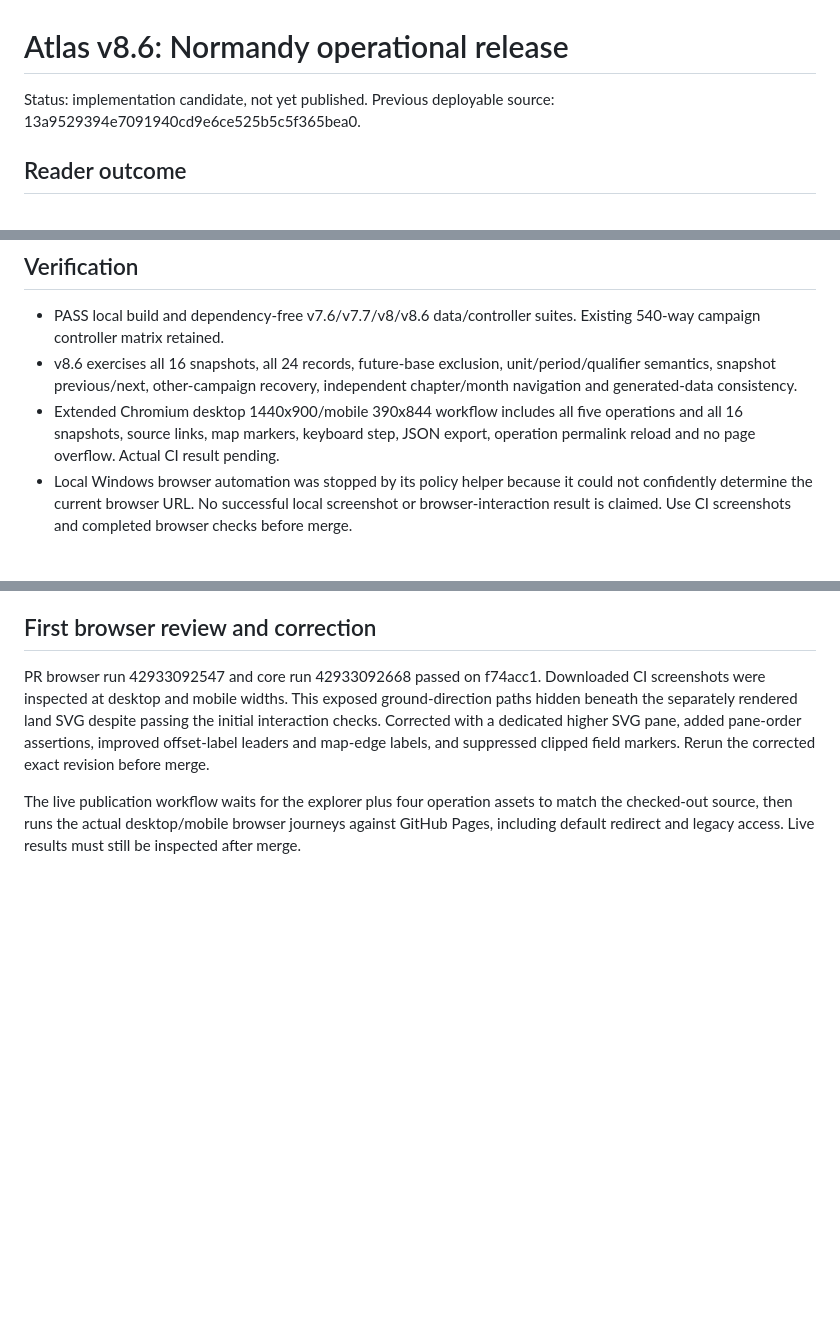
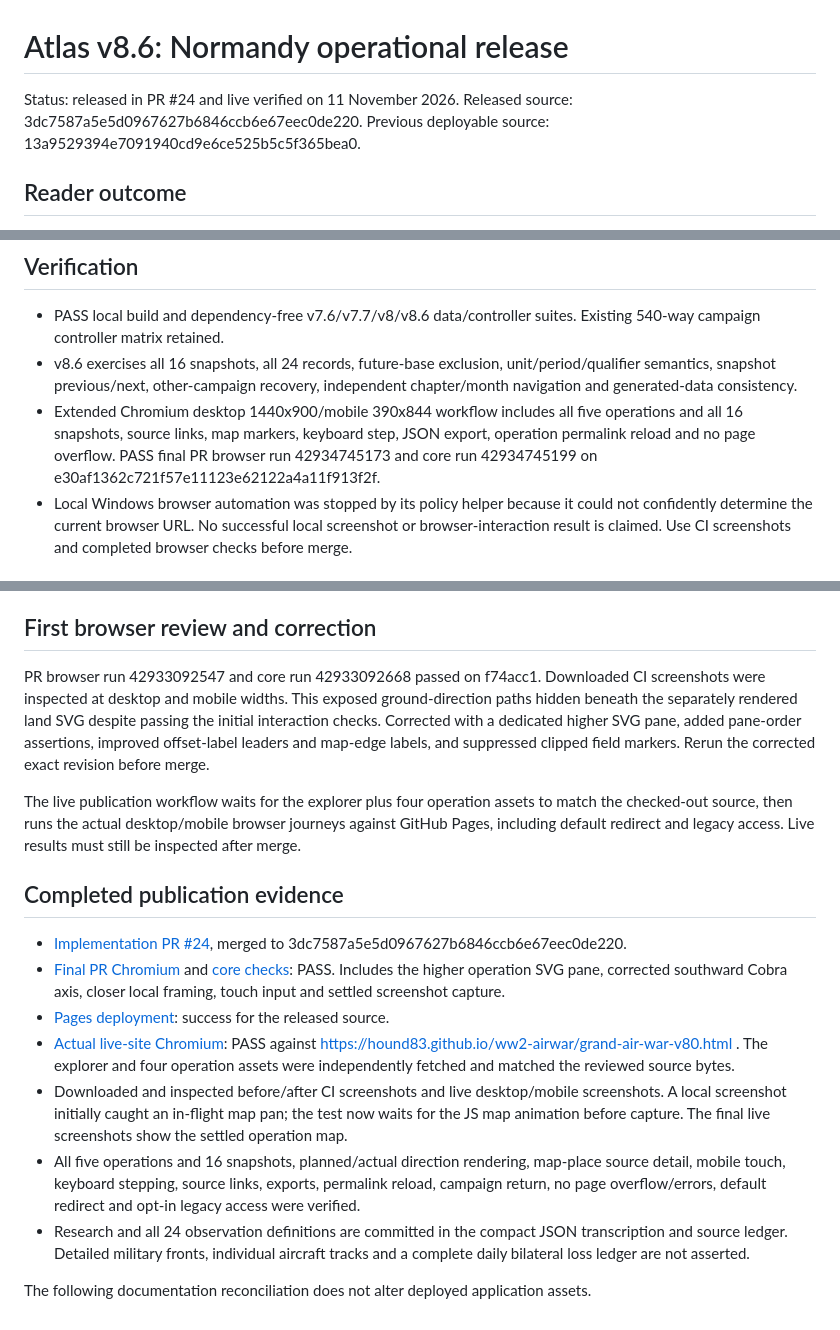
Before and after one commit to hound83/ww2-airwar, a Markdown page: docs/ATLAS_V86_RELEASE_QA.md, 3 parts joined by grey strips. Rendered like a GitHub page; blank space fills up the shorter version.

```diff
--- a/docs/ATLAS_V86_RELEASE_QA.md
+++ b/docs/ATLAS_V86_RELEASE_QA.md
@@ -1,6 +1,6 @@
 # Atlas v8.6: Normandy operational release
 
-Status: implementation candidate, not yet published. Previous deployable source: 13a9529394e7091940cd9e6ce525b5c5f365bea0.
+Status: released in PR #24 and live verified on 11 November 2026. Released source: 3dc7587a5e5d0967627b6846ccb6e67eec0de220. Previous deployable source: 13a9529394e7091940cd9e6ce525b5c5f365bea0.
 
 ## Reader outcome
 
@@ -21,7 +21,7 @@ Select D-Day, Goodwood, Cobra, Mortain or Falaise; step through 16 dated operati
 
 - PASS local build and dependency-free v7.6/v7.7/v8/v8.6 data/controller suites. Existing 540-way campaign controller matrix retained.
 - v8.6 exercises all 16 snapshots, all 24 records, future-base exclusion, unit/period/qualifier semantics, snapshot previous/next, other-campaign recovery, independent chapter/month navigation and generated-data consistency.
-- Extended Chromium desktop 1440x900/mobile 390x844 workflow includes all five operations and all 16 snapshots, source links, map markers, keyboard step, JSON export, operation permalink reload and no page overflow. Actual CI result pending.
+- Extended Chromium desktop 1440x900/mobile 390x844 workflow includes all five operations and all 16 snapshots, source links, map markers, keyboard step, JSON export, operation permalink reload and no page overflow. PASS final PR browser run 42934745173 and core run 42934745199 on e30af1362c721f57e11123e62122a4a11f913f2f.
 - Local Windows browser automation was stopped by its policy helper because it could not confidently determine the current browser URL. No successful local screenshot or browser-interaction result is claimed. Use CI screenshots and completed browser checks before merge.
 
 ## Release / rollback
@@ -33,3 +33,15 @@ The default explorer route is explicitly in the v8.6 scope. Legacy pilot/aircraf
 PR browser run 42933092547 and core run 42933092668 passed on f74acc1. Downloaded CI screenshots were inspected at desktop and mobile widths. This exposed ground-direction paths hidden beneath the separately rendered land SVG despite passing the initial interaction checks. Corrected with a dedicated higher SVG pane, added pane-order assertions, improved offset-label leaders and map-edge labels, and suppressed clipped field markers. Rerun the corrected exact revision before merge.
 
 The live publication workflow waits for the explorer plus four operation assets to match the checked-out source, then runs the actual desktop/mobile browser journeys against GitHub Pages, including default redirect and legacy access. Live results must still be inspected after merge.
+
+## Completed publication evidence
+
+- [Implementation PR #24](https://github.com/hound83/ww2-airwar/pull/24), merged to 3dc7587a5e5d0967627b6846ccb6e67eec0de220.
+- [Final PR Chromium](https://github.com/hound83/ww2-airwar/actions/runs/42934745173) and [core checks](https://github.com/hound83/ww2-airwar/actions/runs/42934745199): PASS. Includes the higher operation SVG pane, corrected southward Cobra axis, closer local framing, touch input and settled screenshot capture.
+- [Pages deployment](https://github.com/hound83/ww2-airwar/actions/runs/42934978661): success for the released source.
+- [Actual live-site Chromium](https://github.com/hound83/ww2-airwar/actions/runs/42934979368): PASS against https://hound83.github.io/ww2-airwar/grand-air-war-v80.html . The explorer and four operation assets were independently fetched and matched the reviewed source bytes.
+- Downloaded and inspected before/after CI screenshots and live desktop/mobile screenshots. A local screenshot initially caught an in-flight map pan; the test now waits for the JS map animation before capture. The final live screenshots show the settled operation map.
+- All five operations and 16 snapshots, planned/actual direction rendering, map-place source detail, mobile touch, keyboard stepping, source links, exports, permalink reload, campaign return, no page overflow/errors, default redirect and opt-in legacy access were verified.
+- Research and all 24 observation definitions are committed in the compact JSON transcription and source ledger. Detailed military fronts, individual aircraft tracks and a complete daily bilateral loss ledger are not asserted.
+
+The following documentation reconciliation does not alter deployed application assets.
```
Also changed, not shown: README.md (+2 -2 lines), docs/STATUS_AND_NEXT_STEPS.md (+2 -2 lines).
